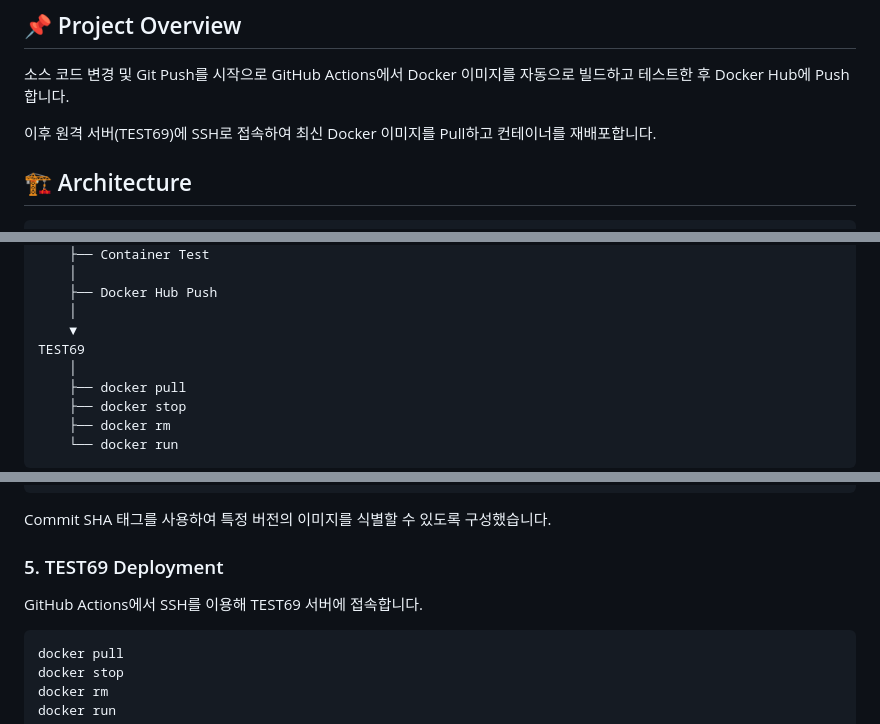
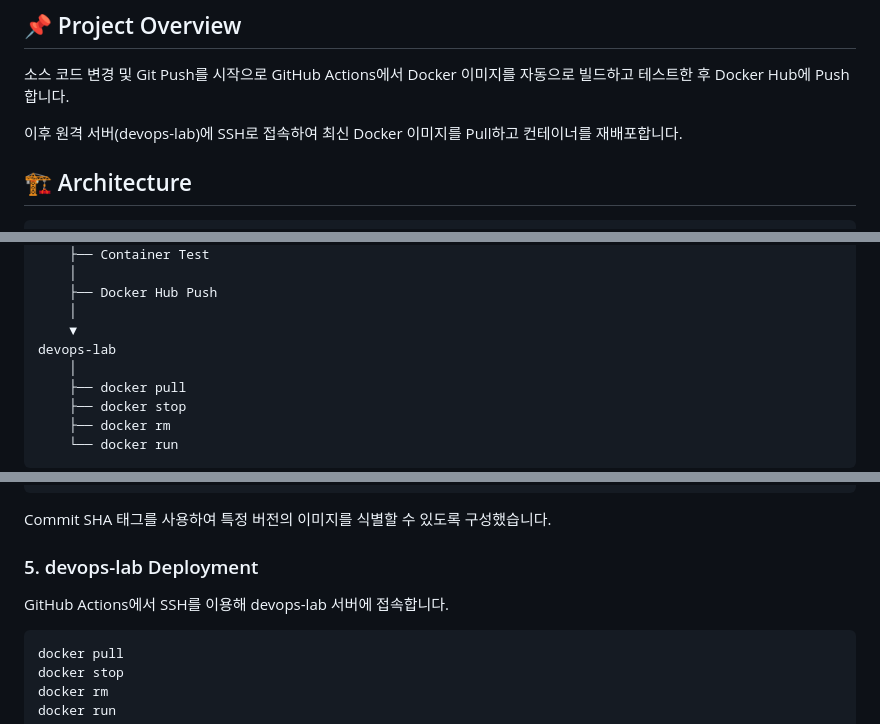
Before and after one commit to dpskst/docker-cicd-pipeline, a Markdown page: README.md, 3 parts joined by grey strips. Drawn GitHub-style.

````diff
--- a/README.md
+++ b/README.md
@@ -6,7 +6,7 @@ Docker와 GitHub Actions를 활용하여 애플리케이션의 빌드부터 Dock
 
 소스 코드 변경 및 Git Push를 시작으로 GitHub Actions에서 Docker 이미지를 자동으로 빌드하고 테스트한 후 Docker Hub에 Push합니다.
 
-이후 원격 서버(TEST69)에 SSH로 접속하여 최신 Docker 이미지를 Pull하고 컨테이너를 재배포합니다.
+이후 원격 서버(devops-lab)에 SSH로 접속하여 최신 Docker 이미지를 Pull하고 컨테이너를 재배포합니다.
 
 ## 🏗️ Architecture
 
@@ -29,7 +29,7 @@ GitHub Actions
     ├── Docker Hub Push
     │
     ▼
-TEST69
+devops-lab
     │
     ├── docker pull
     ├── docker stop
@@ -97,9 +97,9 @@ dydcjsrjaror/my-devops-app:latest
 
 Commit SHA 태그를 사용하여 특정 버전의 이미지를 식별할 수 있도록 구성했습니다.
 
-### 5. TEST69 Deployment
+### 5. devops-lab Deployment
 
-GitHub Actions에서 SSH를 이용해 TEST69 서버에 접속합니다.
+GitHub Actions에서 SSH를 이용해 devops-lab 서버에 접속합니다.
 
 ```bash
 docker pull
````
